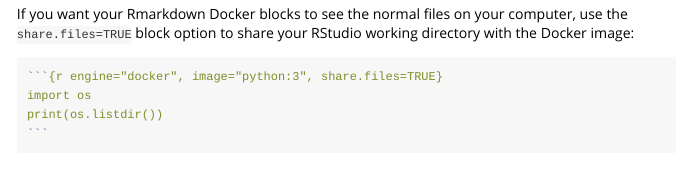
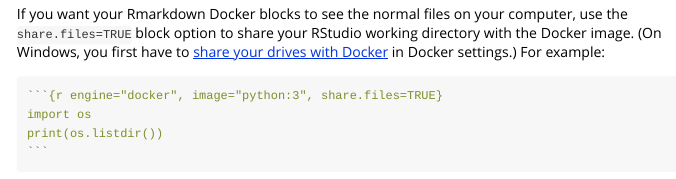
Before and after one commit to weinbergerlab/docknitr, an R Markdown document (vignettes/docknitr.Rmd): the page in a window 1100 px wide, from 2210 px down. Rendered offline with R 4.5, knitr and Pandoc, with nearby package versions.

Commit message:
Documented windows drive sharing requirement

`````diff
--- a/vignettes/docknitr.Rmd
+++ b/vignettes/docknitr.Rmd
@@ -136,7 +136,7 @@
 
 These files aren't anywhere (obvious) on your computer — they are *inside the Python 3 Docker image*.
 
-If you want your Rmarkdown Docker blocks to see the normal files on your computer, use the `share.files=TRUE` block option to share your RStudio working directory with the Docker image:
+If you want your Rmarkdown Docker blocks to see the normal files on your computer, use the `share.files=TRUE` block option to share your RStudio working directory with the Docker image. (On Windows, you first have to [share your drives with Docker](https://docs.docker.com/docker-for-windows/#shared-drives) in Docker settings.) For example:
 
 ````r
 `r ''````{r engine="docker", image="python:3", share.files=TRUE}
`````
